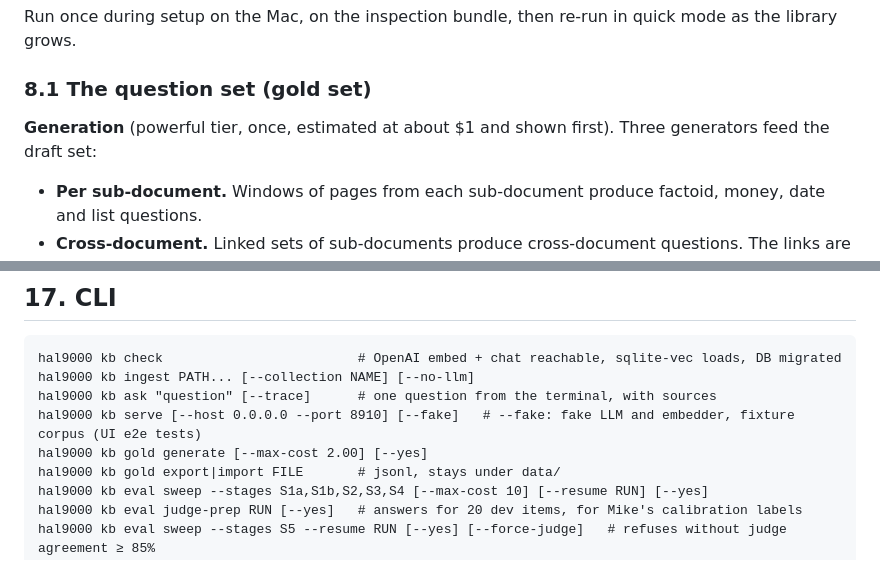
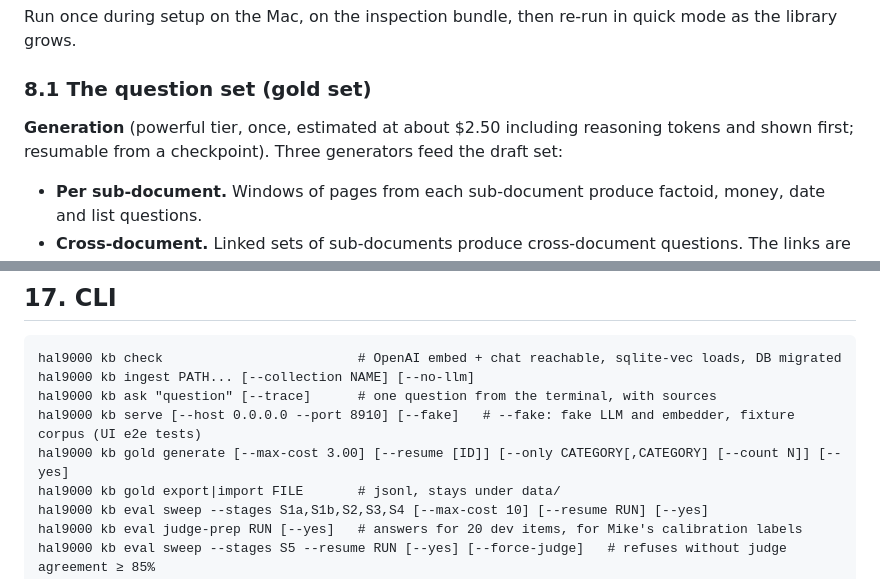
Before and after one commit to grrrizzzz/hal_9000, a Markdown page: docs/KNOWLEDGE_PLAN.md, 2 parts joined by grey strips. Rendered like a GitHub page.

```diff
--- a/docs/KNOWLEDGE_PLAN.md
+++ b/docs/KNOWLEDGE_PLAN.md
@@ -238,7 +238,7 @@ An **index profile** is one full combination: parser, chunker, size, overlap, he
 Run once during setup on the Mac, on the inspection bundle, then re-run in quick mode as the library grows.
 
 ### 8.1 The question set (gold set)
-**Generation** (powerful tier, once, estimated at about $1 and shown first). Three generators feed the draft set:
+**Generation** (powerful tier, once, estimated at about $2.50 including reasoning tokens and shown first; resumable from a checkpoint). Three generators feed the draft set:
 - **Per sub-document.** Windows of pages from each sub-document produce factoid, money, date and list questions.
 - **Cross-document.** Linked sets of sub-documents produce cross-document questions. The links are proposed from shared vendors, dates and reference numbers, for example pest report → completion notice → repair invoice.
 - **Unanswerable.** Plausible house questions are drafted without looking at the documents. Each is then checked against the **whole** bundle: retrieval at a large k, plus a powerful-tier "is this answered anywhere?" call. Any the bundle might answer are flagged for Mike instead of being assumed unanswerable.
@@ -533,7 +533,7 @@ hal9000 kb check                         # OpenAI embed + chat reachable, sqlite
 hal9000 kb ingest PATH... [--collection NAME] [--no-llm]
 hal9000 kb ask "question" [--trace]      # one question from the terminal, with sources
 hal9000 kb serve [--host 0.0.0.0 --port 8910] [--fake]   # --fake: fake LLM and embedder, fixture corpus (UI e2e tests)
-hal9000 kb gold generate [--max-cost 2.00] [--yes]
+hal9000 kb gold generate [--max-cost 3.00] [--resume [ID]] [--only CATEGORY[,CATEGORY] [--count N]] [--yes]
 hal9000 kb gold export|import FILE       # jsonl, stays under data/
 hal9000 kb eval sweep --stages S1a,S1b,S2,S3,S4 [--max-cost 10] [--resume RUN] [--yes]
 hal9000 kb eval judge-prep RUN [--yes]   # answers for 20 dev items, for Mike's calibration labels
```
Also changed, not shown: docs/KNOWLEDGE_BUILD_HANDOFF.md (+1 -1 lines), docs/KNOWLEDGE_RUNBOOK.md (+47 -7 lines).
